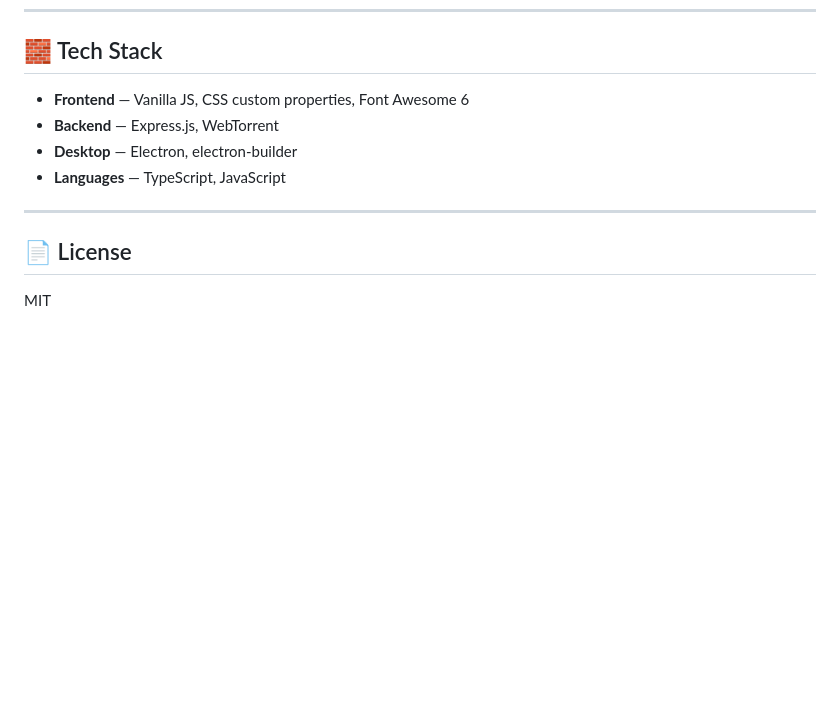
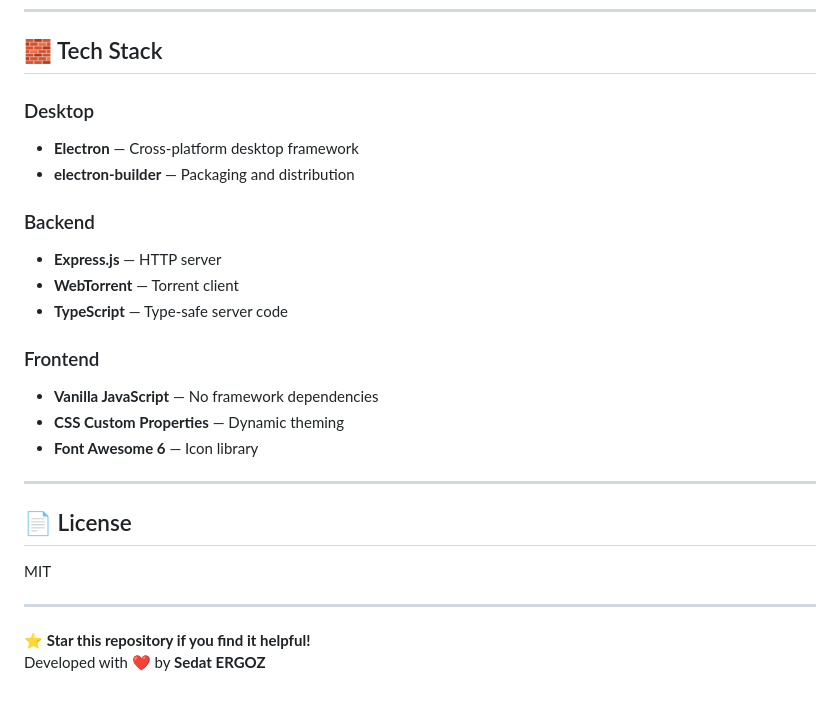
Before and after one commit to eaeoz/movie-downloader, a Markdown page: README.md, the part around one of its changes. GitHub-like rendering; blank space fills up the shorter version.

```diff
--- a/README.md
+++ b/README.md
@@ -121,13 +182,27 @@ Outputs are placed in the `dist/` directory.
 
 ## 🧱 Tech Stack
 
-- **Frontend** — Vanilla JS, CSS custom properties, Font Awesome 6
-- **Backend** — Express.js, WebTorrent
-- **Desktop** — Electron, electron-builder
-- **Languages** — TypeScript, JavaScript
+### Desktop
+- **Electron** — Cross-platform desktop framework
+- **electron-builder** — Packaging and distribution
+
+### Backend
+- **Express.js** — HTTP server
+- **WebTorrent** — Torrent client
+- **TypeScript** — Type-safe server code
+
+### Frontend
+- **Vanilla JavaScript** — No framework dependencies
+- **CSS Custom Properties** — Dynamic theming
+- **Font Awesome 6** — Icon library
 
 ---
 
 ## 📄 License
 
 MIT
+
+---
+
+⭐ **Star this repository if you find it helpful!**
+Developed with ❤️ by **Sedat ERGOZ**
```
Also changed, not shown: other parts of README.md (+94 -33 lines).
